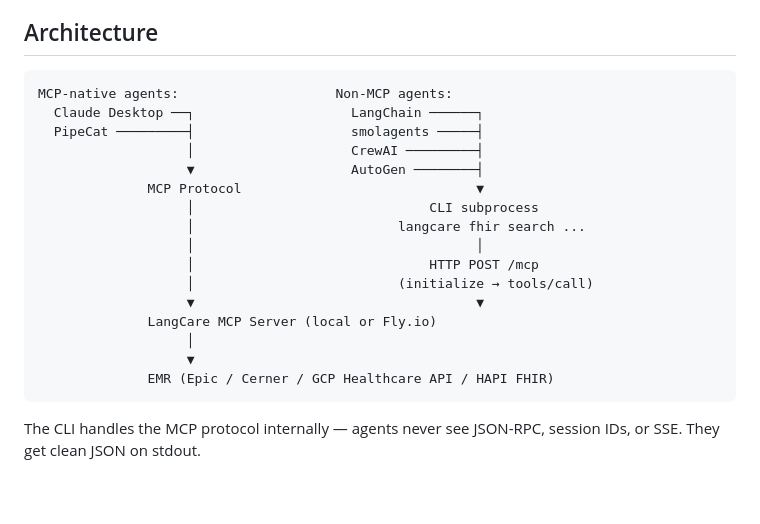
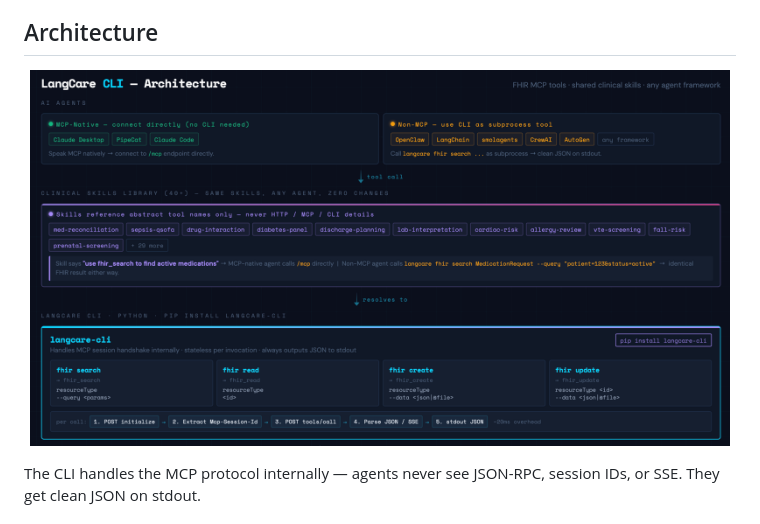
Before and after one commit to idjevm/langcare-mcp-fhir, a Markdown page: cli/README.md, the part around the change. Drawn GitHub-style; pictures changed too: docs/images/langcare-cli.png (added); blank space fills up the shorter version.

````diff
--- a/cli/README.md
+++ b/cli/README.md
@@ -6,24 +6,9 @@ Built for AI agents that don't speak MCP natively — LangChain, smolagents, Cre
 
 ## Architecture
 
-```
-MCP-native agents:                    Non-MCP agents:
-  Claude Desktop ──┐                    LangChain ──────┐
-  PipeCat ─────────┤                    smolagents ─────┤
-                   │                    CrewAI ─────────┤
-                   ▼                    AutoGen ────────┤
-              MCP Protocol                              ▼
-                   │                              CLI subprocess
-                   │                          langcare fhir search ...
-                   │                                    │
-                   │                              HTTP POST /mcp
-                   │                          (initialize → tools/call)
-                   ▼                                    ▼
-              LangCare MCP Server (local or Fly.io)
-                   │
-                   ▼
-              EMR (Epic / Cerner / GCP Healthcare API / HAPI FHIR)
-```
+<p align="center">
+  <img src="../docs/images/langcare-cli.png" alt="LangCare CLI Architecture" width="700" />
+</p>
 
 The CLI handles the MCP protocol internally — agents never see JSON-RPC, session IDs, or SSE. They get clean JSON on stdout.
 
````
Also changed, not shown: README.md (+23 -0 lines), 1 other file.
